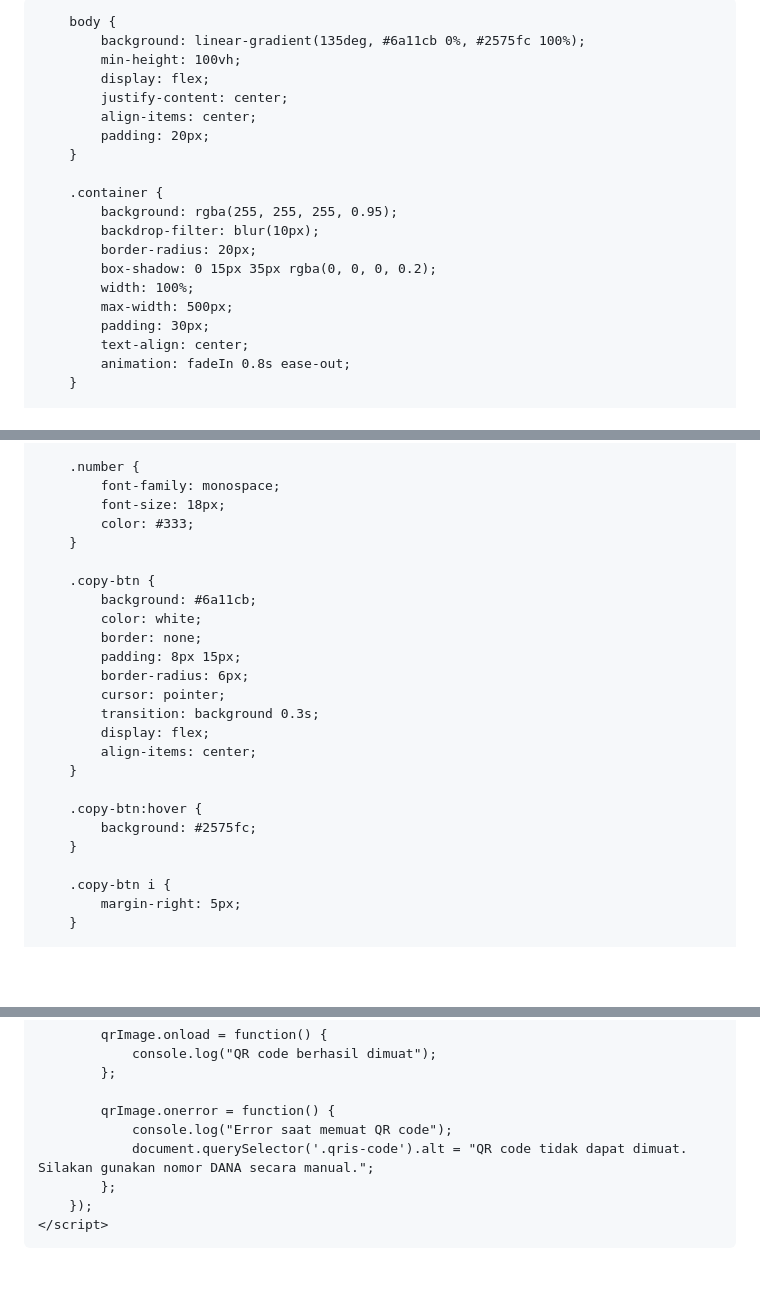
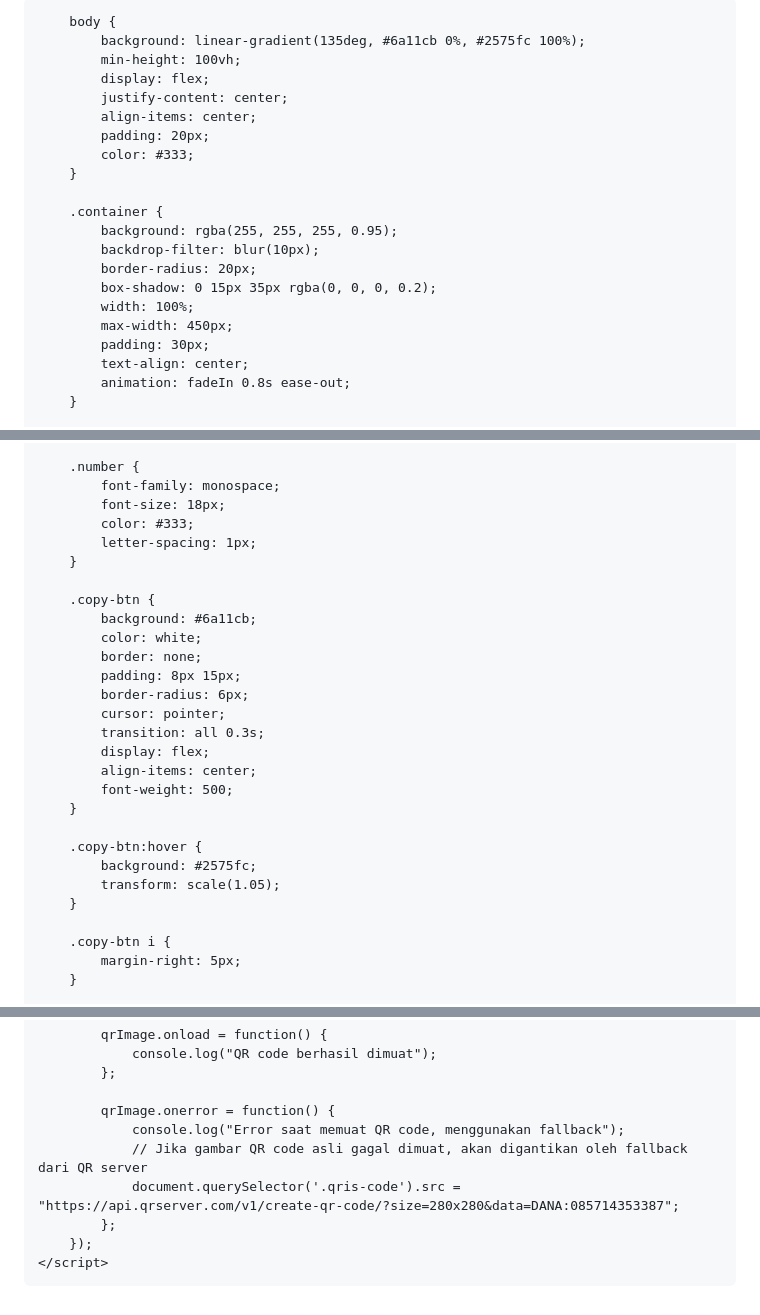
Before and after one commit to josuajasua056-wq/payment, a Markdown page: README.md, 3 parts joined by grey strips. Drawn GitHub-style; blank space fills up the shorter version.

```diff
--- a/README.md
+++ b/README.md
@@ -3,14 +3,14 @@
 <head>
     <meta charset="UTF-8">
     <meta name="viewport" content="width=device-width, initial-scale=1.0">
-    <title>Payment DANA QRIS</title>
+    <title>Pembayaran DANA QRIS</title>
     <link rel="stylesheet" href="https://cdnjs.cloudflare.com/ajax/libs/font-awesome/6.4.0/css/all.min.css">
     <style>
         * {
             margin: 0;
             padding: 0;
             box-sizing: border-box;
-            font-family: 'Poppins', sans-serif;
+            font-family: 'Segoe UI', Tahoma, Geneva, Verdana, sans-serif;
         }
 
         body {
@@ -20,6 +20,7 @@
             justify-content: center;
             align-items: center;
             padding: 20px;
+            color: #333;
         }
 
         .container {
@@ -28,7 +29,7 @@
             border-radius: 20px;
             box-shadow: 0 15px 35px rgba(0, 0, 0, 0.2);
             width: 100%;
-            max-width: 500px;
+            max-width: 450px;
             padding: 30px;
             text-align: center;
             animation: fadeIn 0.8s ease-out;
@@ -127,6 +130,7 @@
             font-family: monospace;
             font-size: 18px;
             color: #333;
+            letter-spacing: 1px;
         }
 
         .copy-btn {
@@ -136,13 +140,15 @@
             padding: 8px 15px;
             border-radius: 6px;
             cursor: pointer;
-            transition: background 0.3s;
+            transition: all 0.3s;
             display: flex;
             align-items: center;
+            font-weight: 500;
         }
 
         .copy-btn:hover {
             background: #2575fc;
+            transform: scale(1.05);
         }
 
         .copy-btn i {
@@ -286,8 +292,9 @@
             };
 
             qrImage.onerror = function() {
-                console.log("Error saat memuat QR code");
-                document.querySelector('.qris-code').alt = "QR code tidak dapat dimuat. Silakan gunakan nomor DANA secara manual.";
+                console.log("Error saat memuat QR code, menggunakan fallback");
+                // Jika gambar QR code asli gagal dimuat, akan digantikan oleh fallback dari QR server
+                document.querySelector('.qris-code').src = "https://api.qrserver.com/v1/create-qr-code/?size=280x280&data=DANA:085714353387";
             };
         });
     </script>
```
Also changed, not shown: other parts of README.md (+3 -1 lines).
